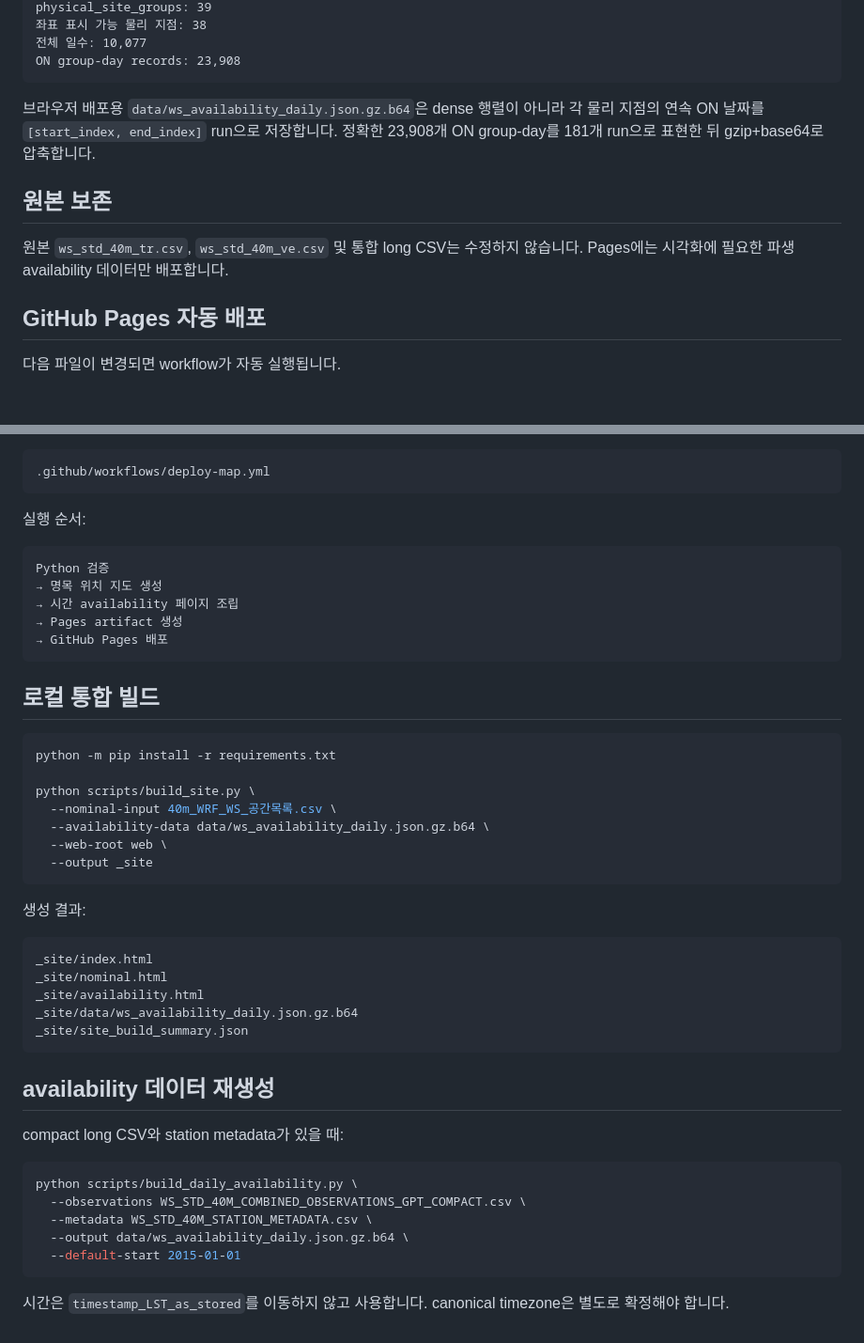
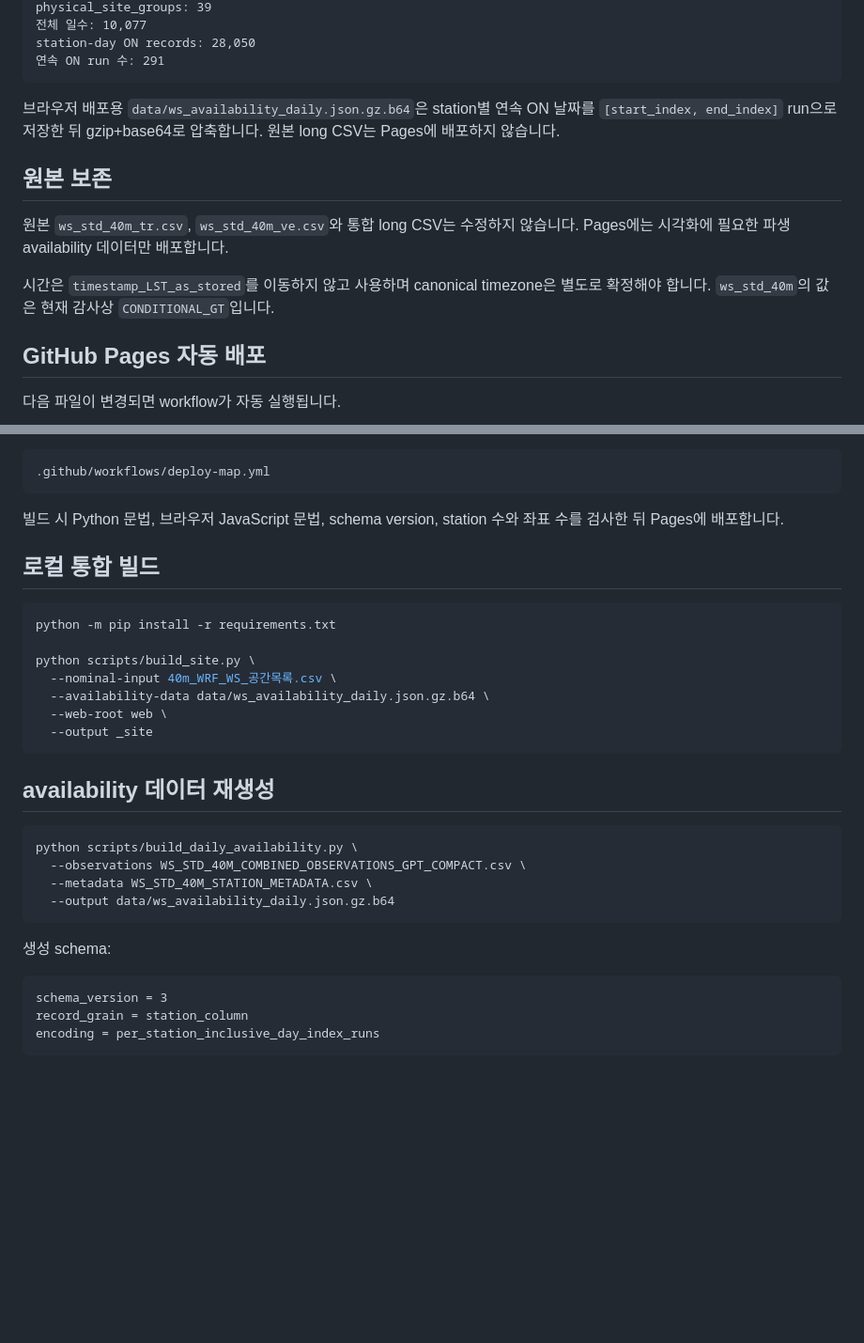
Before and after one commit to Pogjunan/Pung, a Markdown page: README.md, 2 parts joined by grey strips. Shown at 94% size. Rendered like a GitHub page; blank space fills up the shorter version.

````diff
--- a/README.md
+++ b/README.md
@@ -70,14 +82,16 @@ station IDs: 43
 physical_site_groups: 39
-좌표 표시 가능 물리 지점: 38
 전체 일수: 10,077
-ON group-day records: 23,908
+station-day ON records: 28,050
+연속 ON run 수: 291
 ```
 
-브라우저 배포용 `data/ws_availability_daily.json.gz.b64`은 dense 행렬이 아니라 각 물리 지점의 연속 ON 날짜를 `[start_index, end_index]` run으로 저장합니다. 정확한 23,908개 ON group-day를 181개 run으로 표현한 뒤 gzip+base64로 압축합니다.
+브라우저 배포용 `data/ws_availability_daily.json.gz.b64`은 station별 연속 ON 날짜를 `[start_index, end_index]` run으로 저장한 뒤 gzip+base64로 압축합니다. 원본 long CSV는 Pages에 배포하지 않습니다.
 
 ## 원본 보존
 
-원본 `ws_std_40m_tr.csv`, `ws_std_40m_ve.csv` 및 통합 long CSV는 수정하지 않습니다. Pages에는 시각화에 필요한 파생 availability 데이터만 배포합니다.
+원본 `ws_std_40m_tr.csv`, `ws_std_40m_ve.csv`와 통합 long CSV는 수정하지 않습니다. Pages에는 시각화에 필요한 파생 availability 데이터만 배포합니다.
+
+시간은 `timestamp_LST_as_stored`를 이동하지 않고 사용하며 canonical timezone은 별도로 확정해야 합니다. `ws_std_40m`의 값은 현재 감사상 `CONDITIONAL_GT`입니다.
 
 ## GitHub Pages 자동 배포
 
@@ -97,15 +111,7 @@ workflow:
 .github/workflows/deploy-map.yml
 ```
 
-실행 순서:
-
-```text
-Python 검증
-→ 명목 위치 지도 생성
-→ 시간 availability 페이지 조립
-→ Pages artifact 생성
-→ GitHub Pages 배포
-```
+빌드 시 Python 문법, 브라우저 JavaScript 문법, schema version, station 수와 좌표 수를 검사한 뒤 Pages에 배포합니다.
 
 ## 로컬 통합 빌드
 
@@ -119,26 +125,19 @@ python scripts/build_site.py \
   --output _site
 ```
 
-생성 결과:
-
-```text
-_site/index.html
-_site/nominal.html
-_site/availability.html
-_site/data/ws_availability_daily.json.gz.b64
-_site/site_build_summary.json
-```
-
 ## availability 데이터 재생성
-
-compact long CSV와 station metadata가 있을 때:
 
 ```bash
 python scripts/build_daily_availability.py \
   --observations WS_STD_40M_COMBINED_OBSERVATIONS_GPT_COMPACT.csv \
   --metadata WS_STD_40M_STATION_METADATA.csv \
-  --output data/ws_availability_daily.json.gz.b64 \
-  --default-start 2015-01-01
+  --output data/ws_availability_daily.json.gz.b64
 ```
 
-시간은 `timestamp_LST_as_stored`를 이동하지 않고 사용합니다. canonical timezone은 별도로 확정해야 합니다.
+생성 schema:
+
+```text
+schema_version = 3
+record_grain = station_column
+encoding = per_station_inclusive_day_index_runs
+```
````
Also changed, not shown: other parts of README.md (+28 -16 lines).
